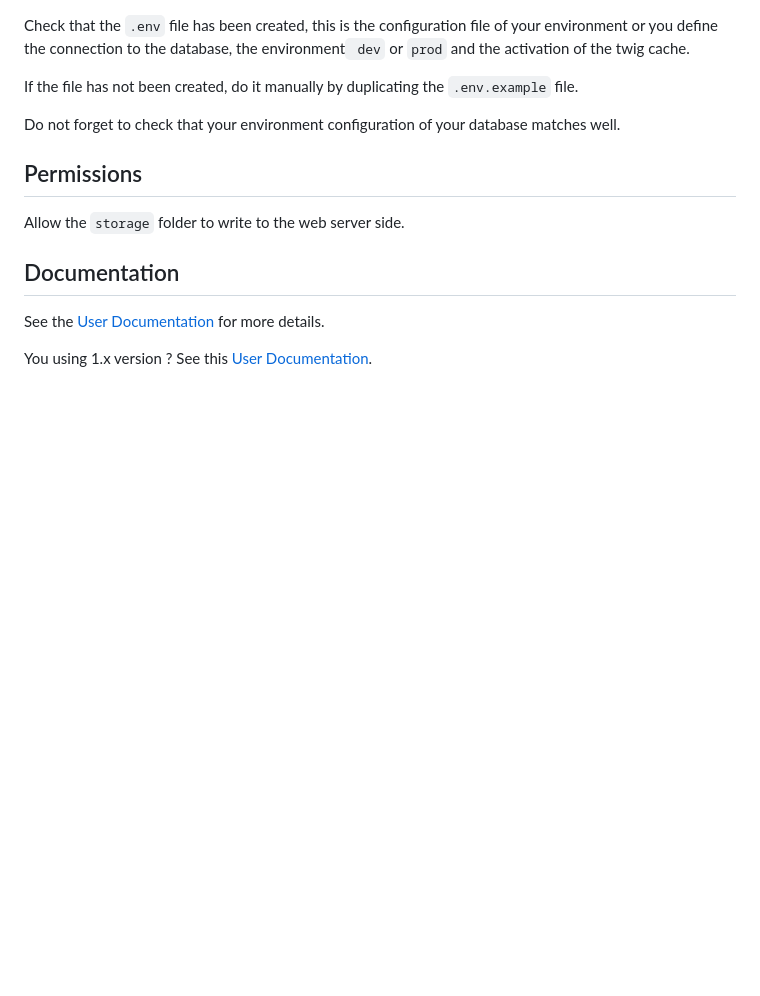
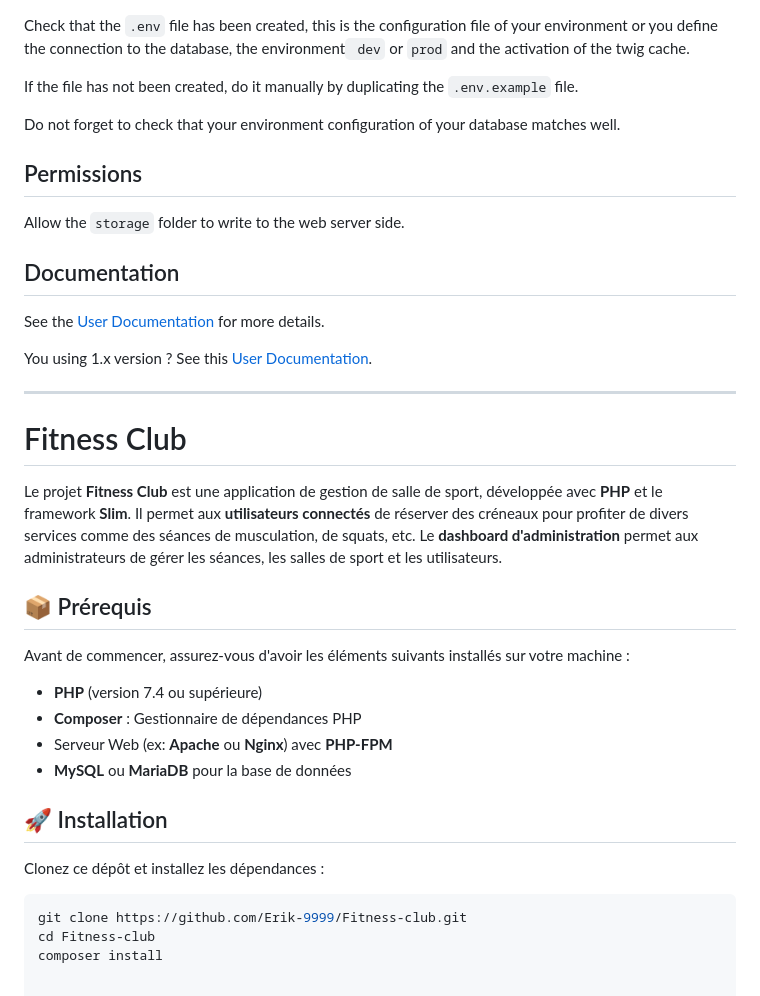
Before and after one commit to Erik-9999/Fitness-club, a Markdown page: README.md, the part around the change. Drawn GitHub-style; blank space fills up the shorter version.

````diff
--- a/README.md
+++ b/README.md
@@ -60,3 +60,26 @@ Allow the `storage` folder to write to the web server side.
 See the [User Documentation](https://slim-sim.netlify.app/) for more details.
 
 You using 1.x version ? See this [User Documentation](https://slim-sim-v1.netlify.app/).
+
+**********************************************************************************************************************************************************************************************************************************
+# Fitness Club
+
+Le projet **Fitness Club** est une application de gestion de salle de sport, développée avec **PHP** et le framework **Slim**. Il permet aux **utilisateurs connectés** de réserver des créneaux pour profiter de divers services comme des séances de musculation, de squats, etc. Le **dashboard d'administration** permet aux administrateurs de gérer les séances, les salles de sport et les utilisateurs.
+
+## 📦 Prérequis
+
+Avant de commencer, assurez-vous d'avoir les éléments suivants installés sur votre machine :
+
+- **PHP** (version 7.4 ou supérieure)
+- **Composer** : Gestionnaire de dépendances PHP
+- Serveur Web (ex: **Apache** ou **Nginx**) avec **PHP-FPM**
+- **MySQL** ou **MariaDB** pour la base de données
+
+## 🚀 Installation
+
+Clonez ce dépôt et installez les dépendances :
+
+```bash
+git clone https://github.com/Erik-9999/Fitness-club.git
+cd Fitness-club
+composer install
````
